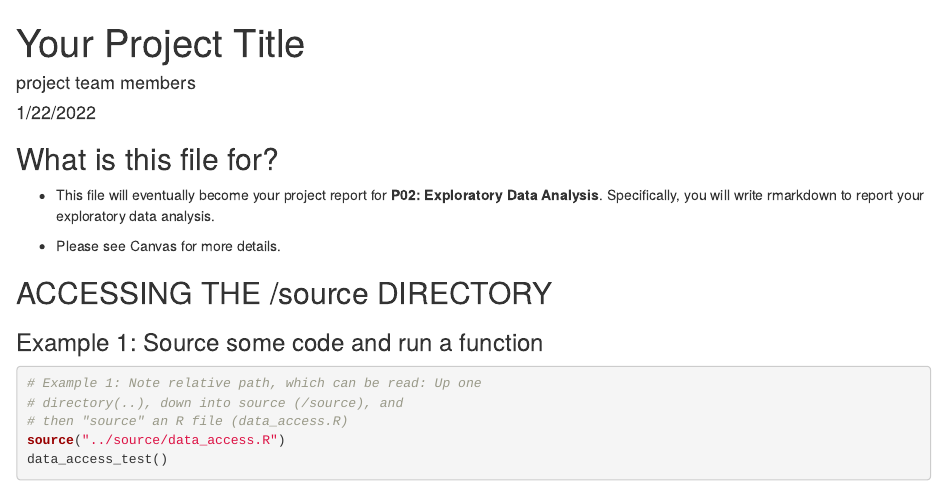
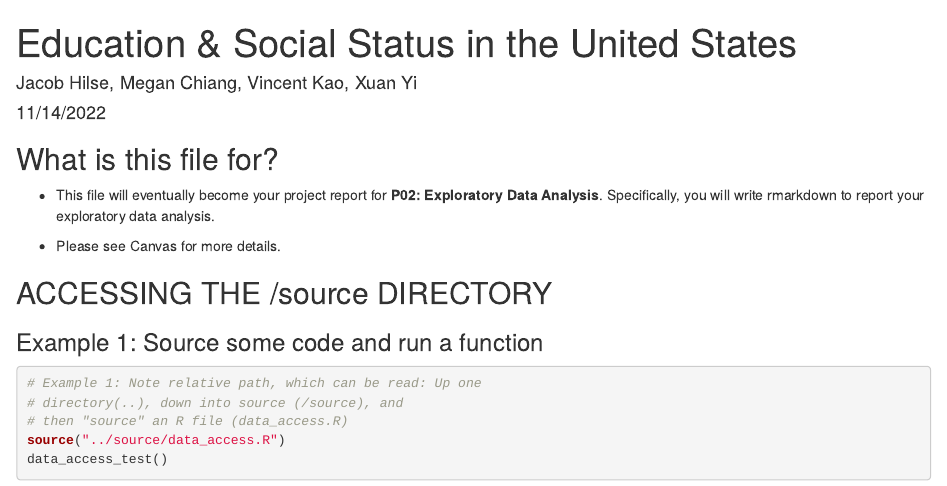
Before and after one commit to meganjchiang/info201proj, an R Markdown document (docs/index.Rmd): the page in a window 1100 px wide, from its top. Rendered offline with R 4.5, knitr and Pandoc, with nearby package versions.

Commit message:
add title, authors, and date

```diff
--- a/docs/index.Rmd
+++ b/docs/index.Rmd
@@ -1,7 +1,7 @@
 ---
-title: "Your Project Title"
-author: "project team members"
-date: "1/22/2022"
+title: "Education & Social Status in the United States"
+author: "Jacob Hilse, Megan Chiang, Vincent Kao, Xuan Yi"
+date: "11/14/2022"
 output: html_document
 ---
 
```
